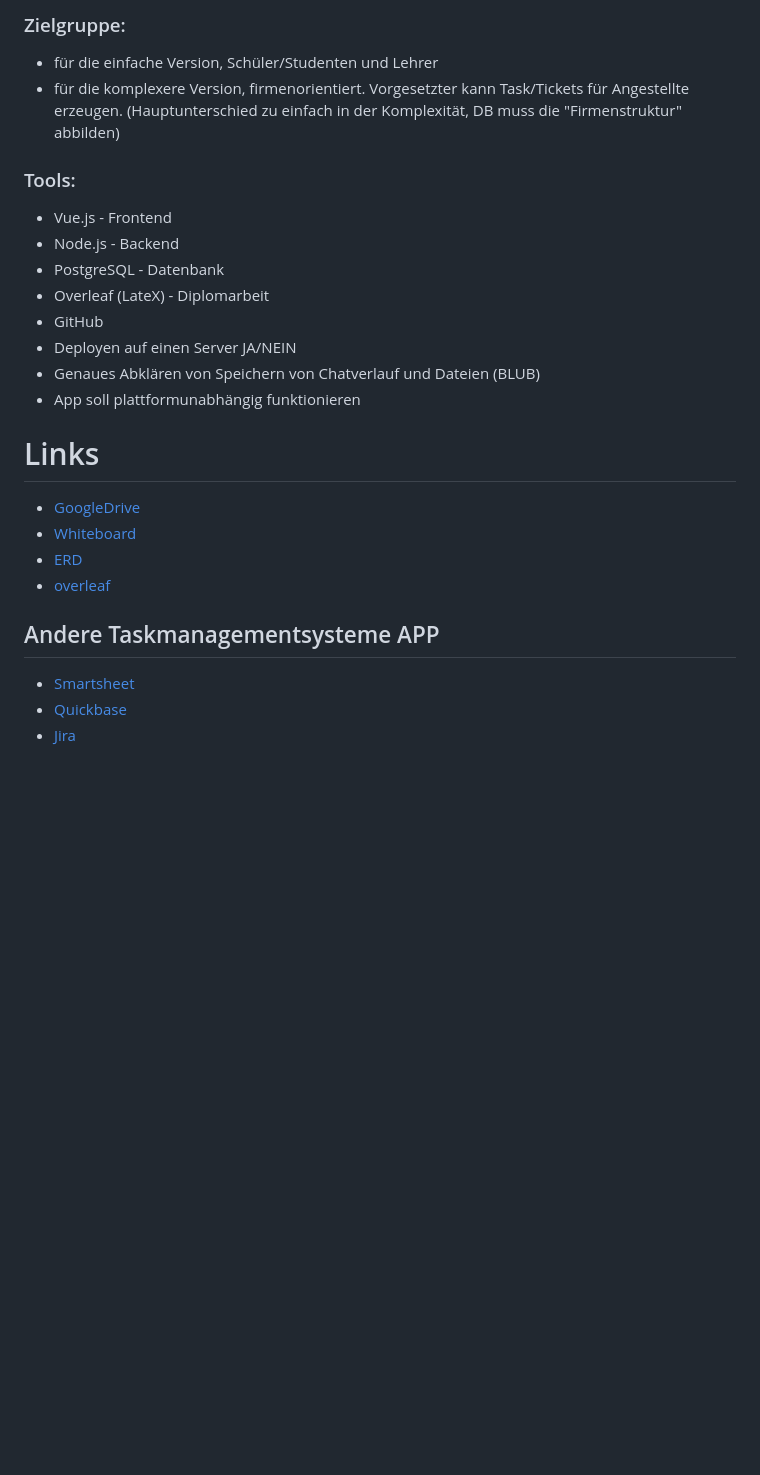
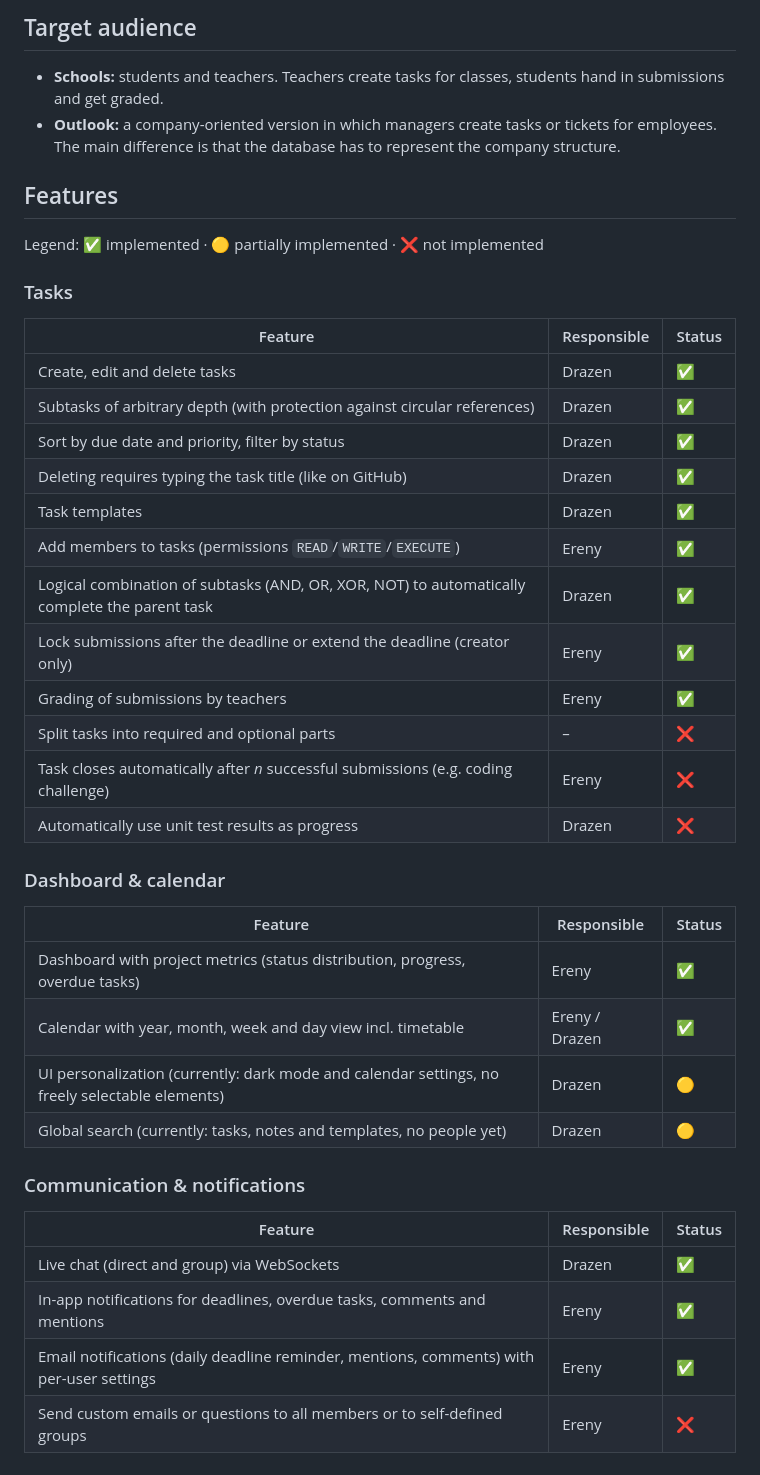
Before and after one commit to kiDra94/EffSync, a Markdown page: README.md, the part around one of its changes. Rendered like a GitHub page; blank space fills up the shorter version.

```diff
--- a/README.md
+++ b/README.md
@@ -62,23 +22,45 @@ Software, die Einzelpersonen und Teams hilft, Aufgaben zu planen, zu organisiere
 
-### Zielgruppe:
-- für die einfache Version, Schüler/Studenten und Lehrer
-- für die komplexere Version, firmenorientiert. Vorgesetzter kann Task/Tickets für Angestellte erzeugen. (Hauptunterschied zu einfach in der Komplexität, DB muss die "Firmenstruktur" abbilden)
+## Target audience
 
-### Tools:
-- Vue.js - Frontend
-- Node.js - Backend
-- PostgreSQL - Datenbank
-- Overleaf (LateX) - Diplomarbeit
-- GitHub
-- Deployen auf einen Server JA/NEIN
-- Genaues Abklären von Speichern von Chatverlauf und Dateien (BLUB)
-- App soll plattformunabhängig funktionieren
+- **Schools:** students and teachers. Teachers create tasks for classes, students hand in submissions and get graded.
+- **Outlook:** a company-oriented version in which managers create tasks or tickets for employees. The main difference is that the database has to represent the company structure.
 
-# Links
-- [GoogleDrive](https://drive.google.com/drive/folders/1koGcU5nC9IoJOC8z_dFQ5cg5l6DJhoOW?usp=sharing)
-- [Whiteboard](https://bulme-my.sharepoint.com/:wb:/g/personal/ereny_micail_ms_bulme_at/Ecvgf1ltpHxInoDluEBSUVABcsdYiQofwrcgncf9a9IdMQ?e=v6FwbE)
-- [ERD](https://dbdiagram.io/d/685e55b0f413ba3508290b48)
-- [overleaf](https://www.overleaf.com/read/scspjhkggcjr#4dc8a0)
-## Andere Taskmanagementsysteme APP
-- [Smartsheet](https://www.smartsheet.com/s/task-software?s=370&c=49&m=1200&utm_medium=affiliate&utm_source=dpm&utm_campaign=dg-cpc-task-management-software)
-- [Quickbase](https://www.quickbase.com/solutions/project-management-software?utm_source=MVF&utm_medium=Affiliate-Marketing&utm_campaign=ualeeZI3SGljic8QKuHL&aclid=ualeeZI3SGljic8QKuHL&apid=OVFBUw&asid=NO_SESSION_COOKIE&aref=https%3A%2F%2Fappwiki.nl&atemp=default)
+## Features
+
+Legend: ✅ implemented · 🟡 partially implemented · ❌ not implemented
+
+### Tasks
+
+| Feature | Responsible | Status |
+|---|---|---|
+| Create, edit and delete tasks | Drazen | ✅ |
+| Subtasks of arbitrary depth (with protection against circular references) | Drazen | ✅ |
+| Sort by due date and priority, filter by status | Drazen | ✅ |
+| Deleting requires typing the task title (like on GitHub) | Drazen | ✅ |
+| Task templates | Drazen | ✅ |
+| Add members to tasks (permissions `READ`/`WRITE`/`EXECUTE`) | Ereny | ✅ |
+| Logical combination of subtasks (AND, OR, XOR, NOT) to automatically complete the parent task | Drazen | ✅ |
+| Lock submissions after the deadline or extend the deadline (creator only) | Ereny | ✅ |
+| Grading of submissions by teachers | Ereny | ✅ |
+| Split tasks into required and optional parts | – | ❌ |
+| Task closes automatically after _n_ successful submissions (e.g. coding challenge) | Ereny | ❌ |
+| Automatically use unit test results as progress | Drazen | ❌ |
+
+### Dashboard & calendar
+
+| Feature | Responsible | Status |
+|---|---|---|
+| Dashboard with project metrics (status distribution, progress, overdue tasks) | Ereny | ✅ |
+| Calendar with year, month, week and day view incl. timetable | Ereny / Drazen | ✅ |
+| UI personalization (currently: dark mode and calendar settings, no freely selectable elements) | Drazen | 🟡 |
+| Global search (currently: tasks, notes and templates, no people yet) | Drazen | 🟡 |
+
+### Communication & notifications
+
+| Feature | Responsible | Status |
+|---|---|---|
+| Live chat (direct and group) via WebSockets | Drazen | ✅ |
+| In-app notifications for deadlines, overdue tasks, comments and mentions | Ereny | ✅ |
+| Email notifications (daily deadline reminder, mentions, comments) with per-user settings | Ereny | ✅ |
+| Send custom emails or questions to all members or to self-defined groups | Ereny | ❌ |
+
```
Also changed, not shown: other parts of README.md (+112 -57 lines), README.de.md (added, +163 -0 lines), documents/screenshots/calendar.png (added), documents/screenshots/chat.png (added), documents/screenshots/dashboard.png (added), documents/screenshots/documents.png (added), documents/screenshots/login.png (added), 3 other files.
